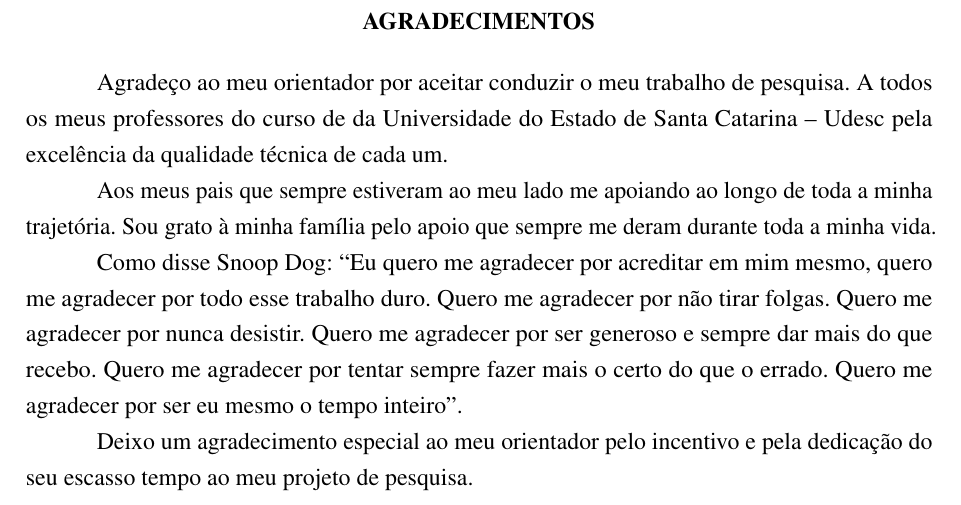
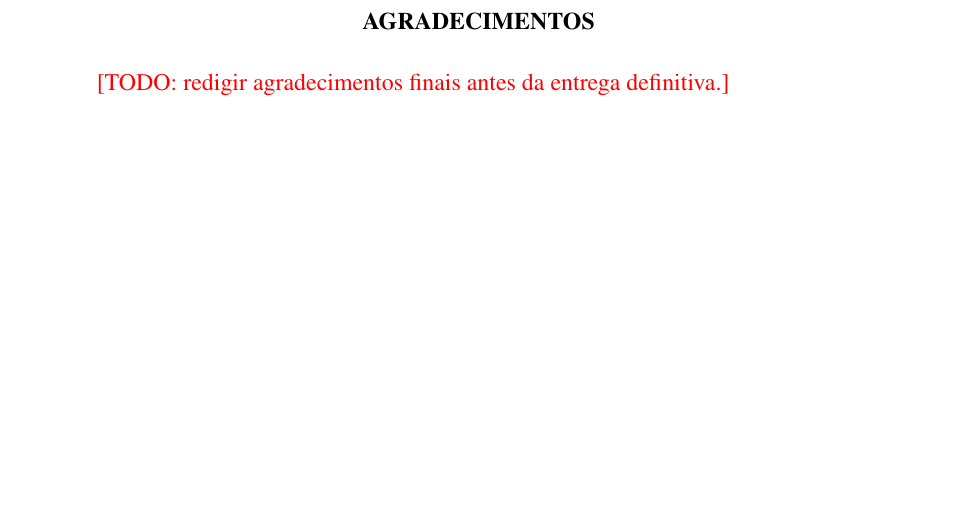
Before and after one commit to Melchioretto/qualifica-o, a LaTeX thesis (abntex2-model_UDESC_2024.tex, which reads PreTextuais/Agradecimentos.tex): part of page 5 of 63, cut so that both start at the same text, the shorter picture padded with empty space. Compiled offline with pdfLaTeX.

Commit message:
Marca Agradecimentos como TODO
Substitui o texto de exemplo do template (com agradecimento
generico e citacao do Snoop Dog) por marcador vermelho de
TODO para redigir antes da entrega definitiva.

Co-Authored-By: Claude Opus 4.7 <noreply@anthropic.com>

```diff
--- a/PreTextuais/Agradecimentos.tex
+++ b/PreTextuais/Agradecimentos.tex
@@ -2,15 +2,6 @@
 % Agradecimentos
 % ---
 \begin{agradecimentos}
-Agradeço ao meu orientador por aceitar conduzir o meu trabalho de pesquisa.
-A todos os meus professores do curso de da Universidade do Estado de Santa Catarina – Udesc pela excelência da qualidade técnica de cada um.
-
-Aos meus pais que sempre estiveram ao meu lado me apoiando ao longo de toda a minha trajetória. Sou grato à minha família pelo apoio que sempre me deram durante toda a minha vida.
-
-Como disse Snoop Dog: ``Eu quero me agradecer por acreditar em mim mesmo, quero me agradecer por todo esse trabalho duro. Quero me agradecer por não tirar folgas. Quero me agradecer por nunca desistir. Quero me agradecer por ser generoso e sempre dar mais do que recebo. Quero me agradecer por tentar sempre fazer mais o certo do que o errado. Quero me agradecer por ser eu mesmo o tempo inteiro''.
-
-Deixo um agradecimento especial ao meu orientador pelo incentivo e pela dedicação do seu escasso tempo ao meu projeto de pesquisa.
-
-
+\textcolor{red}{[TODO: redigir agradecimentos finais antes da entrega definitiva.]}
 \end{agradecimentos}
 % ---
```
